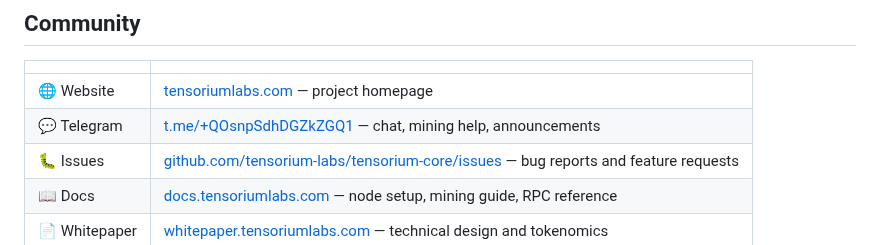
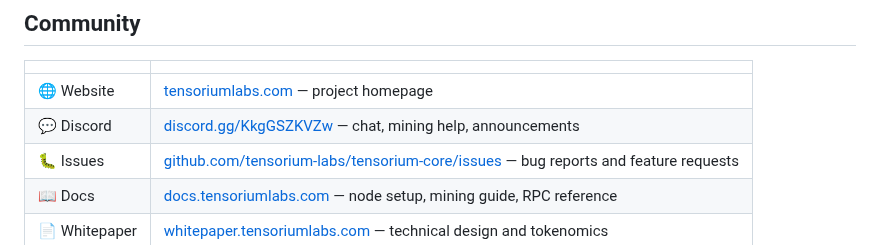
Before and after one commit to tensorium-labs/tensorium-core, a Markdown page: README.md, the part around the change. Rendered like a GitHub page.

Commit message:
docs: replace Telegram with Discord (Telegram channel retired)
Co-Authored-By: Claude Opus 4.8 <noreply@anthropic.com>

```diff
--- a/README.md
+++ b/README.md
@@ -393,7 +393,7 @@ HTLCs across chains, enabling **trustless atomic swaps** (e.g. TXM ⇄ wTXM on O
 | | |
 |---|---|
 | 🌐 Website | [tensoriumlabs.com](https://tensoriumlabs.com) — project homepage |
-| 💬 Telegram | [t.me/+QOsnpSdhDGZkZGQ1](https://t.me/+QOsnpSdhDGZkZGQ1) — chat, mining help, announcements |
+| 💬 Discord | [discord.gg/KkgGSZKVZw](https://discord.gg/KkgGSZKVZw) — chat, mining help, announcements |
 | 🐛 Issues | [github.com/tensorium-labs/tensorium-core/issues](https://github.com/tensorium-labs/tensorium-core/issues) — bug reports and feature requests |
 | 📖 Docs | [docs.tensoriumlabs.com](https://docs.tensoriumlabs.com) — node setup, mining guide, RPC reference |
 | 📄 Whitepaper | [whitepaper.tensoriumlabs.com](https://whitepaper.tensoriumlabs.com) — technical design and tokenomics |
```
